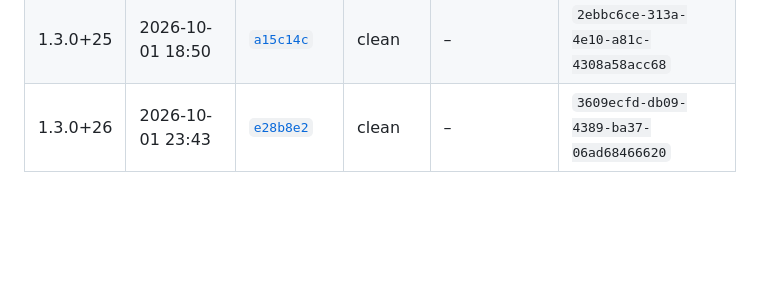
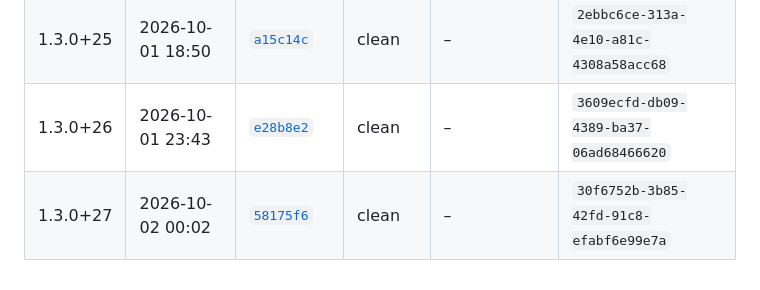
Before and after one commit to ktakada42/saitama-gomi-calendar, a Markdown page: store_assets/app_store/BUILDS.md, the part around the change. Rendered like a GitHub page; blank space fills up the shorter version.

Commit message:
ビルド27をBUILDS.mdに記録する (#164)
1.3.0+27。作業ツリーはcleanなので、元のSHAがそのまま対応するコミット。
実機確認で見つかった3点の修正（#163）を含む。


Claude-Session: https://claude.ai/code/session_01Ny9iz78XEEn5LZebqm3xXE

Co-authored-by: Claude Opus 5.5 <noreply@anthropic.com>

```diff
--- a/store_assets/app_store/BUILDS.md
+++ b/store_assets/app_store/BUILDS.md
@@ -42,3 +42,4 @@ v1.1.1（ビルド23）の審査が通ったあと、ビルドしたコミット
 | 1.2.0+24 | 2026-09-13 23:50 | [`0ccfb4c`](https://github.com/ktakada42/saitama-gomi-calendar/commit/0ccfb4cc2e71aaa6746ad4612d23e58aa981d1e9) | clean | – | `c2d98c1f-f7b9-4d88-92f9-04b4251bed80` |
 | 1.3.0+25 | 2026-10-01 18:50 | [`a15c14c`](https://github.com/ktakada42/saitama-gomi-calendar/commit/a15c14cd8823918b2969b4dee6284e3928ee755e) | clean | – | `2ebbc6ce-313a-4e10-a81c-4308a58acc68` |
 | 1.3.0+26 | 2026-10-01 23:43 | [`e28b8e2`](https://github.com/ktakada42/saitama-gomi-calendar/commit/e28b8e2a91758c7ebd46cb6f905be59d2f49c6e3) | clean | – | `3609ecfd-db09-4389-ba37-06ad68466620` |
+| 1.3.0+27 | 2026-10-02 00:02 | [`58175f6`](https://github.com/ktakada42/saitama-gomi-calendar/commit/58175f642f1f0b0194684f7fbc34347aa14263db) | clean | – | `30f6752b-3b85-42fd-91c8-efabf6e99e7a` |
```
